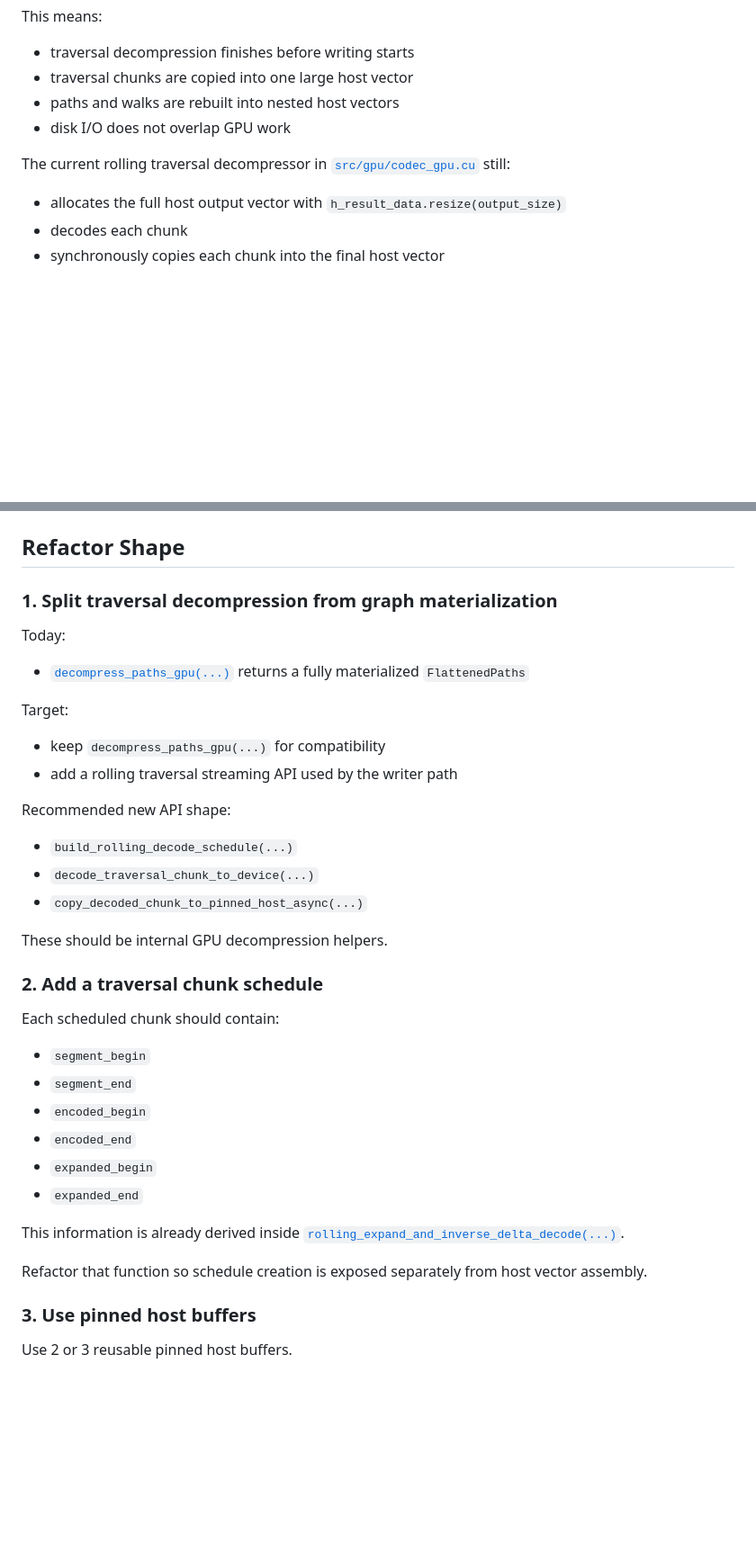
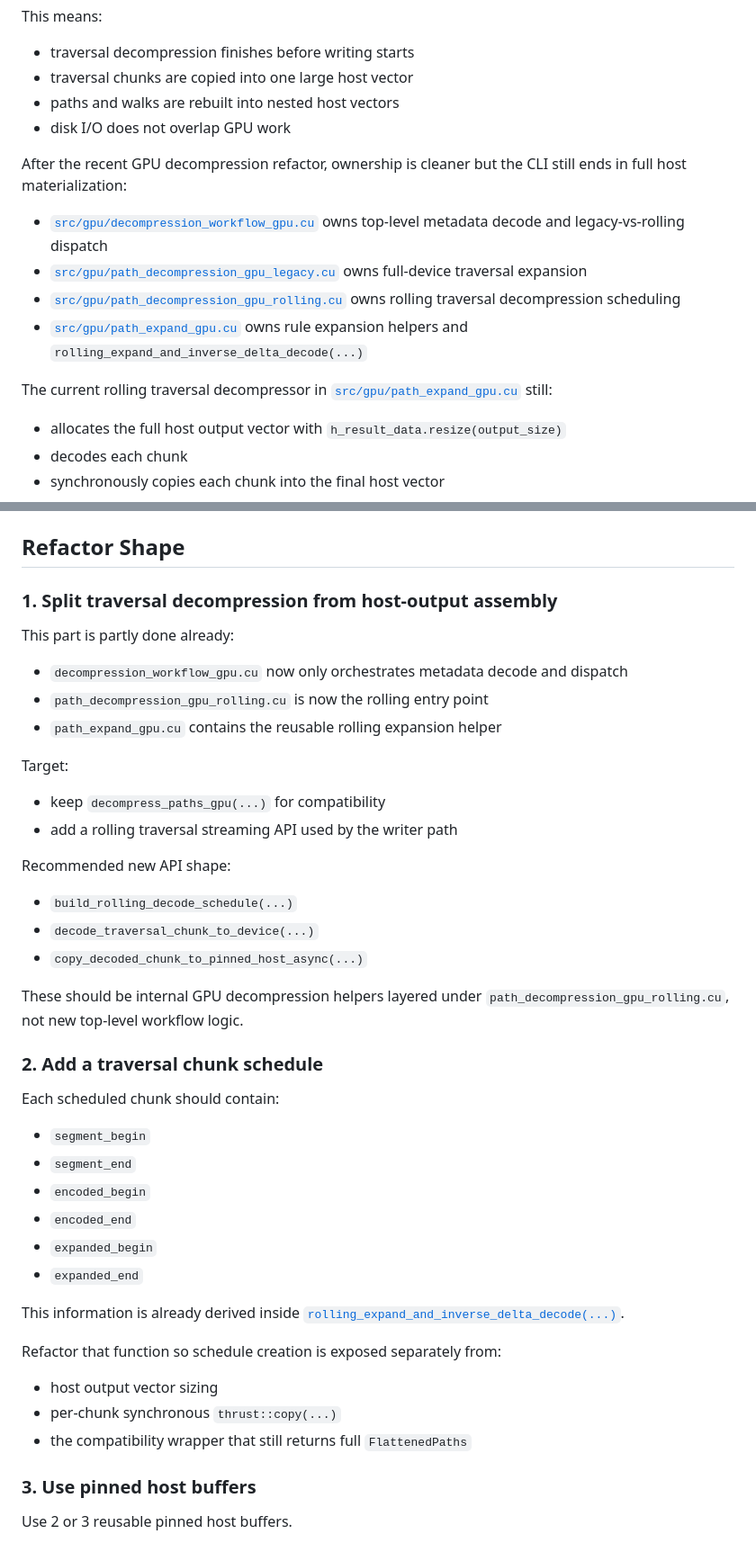
Before and after one commit to babyplutokurt/GFAz, a Markdown page: rolling_decompression_gpu_direct_writer_plan.md, 2 parts joined by grey strips. Shown at 90% size. Drawn GitHub-style; blank space fills up the shorter version.

```diff
--- a/rolling_decompression_gpu_direct_writer_plan.md
+++ b/rolling_decompression_gpu_direct_writer_plan.md
@@ -36,8 +36,21 @@ This means:
 - paths and walks are rebuilt into nested host vectors
 - disk I/O does not overlap GPU work
 
+After the recent GPU decompression refactor, ownership is cleaner but the CLI
+still ends in full host materialization:
+
+- [`src/gpu/decompression_workflow_gpu.cu`](/home/kurty/Release/gfa_compression/src/gpu/decompression_workflow_gpu.cu)
+  owns top-level metadata decode and legacy-vs-rolling dispatch
+- [`src/gpu/path_decompression_gpu_legacy.cu`](/home/kurty/Release/gfa_compression/src/gpu/path_decompression_gpu_legacy.cu)
+  owns full-device traversal expansion
+- [`src/gpu/path_decompression_gpu_rolling.cu`](/home/kurty/Release/gfa_compression/src/gpu/path_decompression_gpu_rolling.cu)
+  owns rolling traversal decompression scheduling
+- [`src/gpu/path_expand_gpu.cu`](/home/kurty/Release/gfa_compression/src/gpu/path_expand_gpu.cu)
+  owns rule expansion helpers and
+  `rolling_expand_and_inverse_delta_decode(...)`
+
 The current rolling traversal decompressor in
-[`src/gpu/codec_gpu.cu`](/home/kurty/Release/gfa_compression/src/gpu/codec_gpu.cu#L2657)
+[`src/gpu/path_expand_gpu.cu`](/home/kurty/Release/gfa_compression/src/gpu/path_expand_gpu.cu)
 still:
 
 - allocates the full host output vector with `h_result_data.resize(output_size)`
@@ -119,12 +132,14 @@ instead of:
 
 ## Refactor Shape
 
-### 1. Split traversal decompression from graph materialization
+### 1. Split traversal decompression from host-output assembly
 
-Today:
+This part is partly done already:
 
-- [`decompress_paths_gpu(...)`](/home/kurty/Release/gfa_compression/src/gpu/decompression_workflow_gpu.cu#L284)
-  returns a fully materialized `FlattenedPaths`
+- `decompression_workflow_gpu.cu` now only orchestrates metadata decode and
+  dispatch
+- `path_decompression_gpu_rolling.cu` is now the rolling entry point
+- `path_expand_gpu.cu` contains the reusable rolling expansion helper
 
 Target:
 
@@ -137,7 +152,8 @@ Recommended new API shape:
 - `decode_traversal_chunk_to_device(...)`
 - `copy_decoded_chunk_to_pinned_host_async(...)`
 
-These should be internal GPU decompression helpers.
+These should be internal GPU decompression helpers layered under
+`path_decompression_gpu_rolling.cu`, not new top-level workflow logic.
 
 ### 2. Add a traversal chunk schedule
 
@@ -155,6 +171,9 @@ This information is already derived inside
 
-Refactor that function so schedule creation is exposed separately from host
-vector assembly.
+Refactor that function so schedule creation is exposed separately from:
+
+- host output vector sizing
+- per-chunk synchronous `thrust::copy(...)`
+- the compatibility wrapper that still returns full `FlattenedPaths`
 
 ### 3. Use pinned host buffers
 
```
Also changed, not shown: other parts of rolling_decompression_gpu_direct_writer_plan.md (+68 -3 lines).
